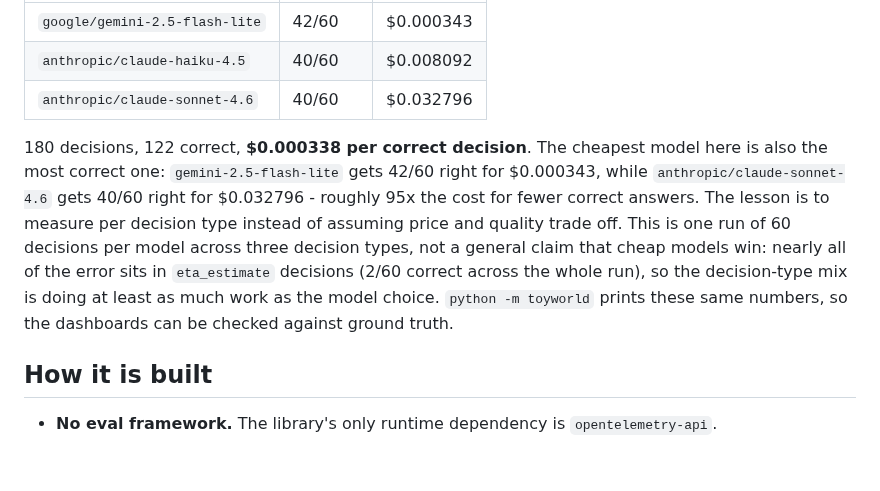
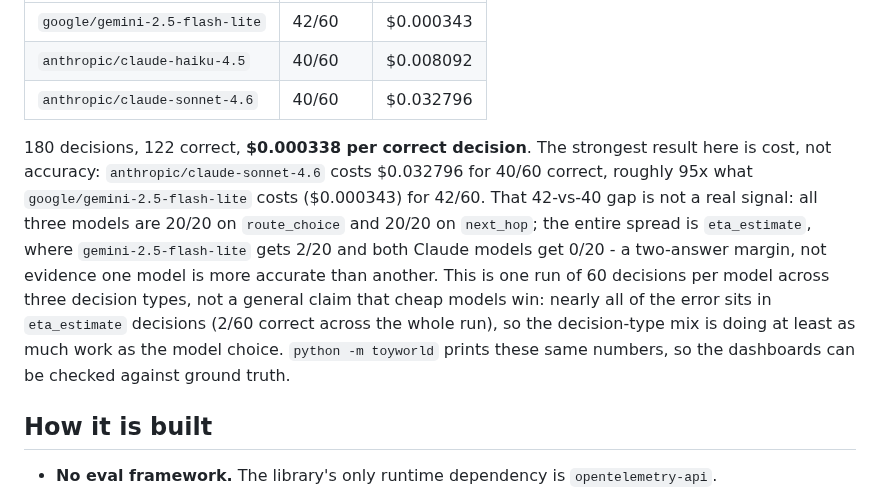
Before and after one commit to mukundheda/augmentloop-signoz-hackathon, a Markdown page: README.md, the part around the change. GitHub-like rendering; blank space fills up the shorter version.

Commit message:
docs: bound the accuracy claim in README model-table copy to what the data supports (#57)
The 42-vs-40 spread between gemini-2.5-flash-lite and claude-sonnet-4.6 is
entirely eta_estimate (2/20 vs 0/20); all three models tie 20/20 on
route_choice and 20/20 on next_hop. "The cheapest model is also the most
correct" overclaimed a two-answer margin as a real accuracy difference.
Lead with the cost finding instead (95x cost, same figures as before) and
name the accuracy gap explicitly as noise, per-type, so a judge who checks
the margin finds the paragraph already said so.

Co-Authored-By: Claude Opus 5 (1M context) <noreply@anthropic.com>

```diff
--- a/README.md
+++ b/README.md
@@ -35,7 +35,7 @@ From a live OpenRouter run captured 2026-07-25 and committed as the replay recor
 | `anthropic/claude-haiku-4.5` | 40/60 | $0.008092 |
 | `anthropic/claude-sonnet-4.6` | 40/60 | $0.032796 |
 
-180 decisions, 122 correct, **$0.000338 per correct decision**. The cheapest model here is also the most correct one: `gemini-2.5-flash-lite` gets 42/60 right for $0.000343, while `anthropic/claude-sonnet-4.6` gets 40/60 right for $0.032796 - roughly 95x the cost for fewer correct answers. The lesson is to measure per decision type instead of assuming price and quality trade off. This is one run of 60 decisions per model across three decision types, not a general claim that cheap models win: nearly all of the error sits in `eta_estimate` decisions (2/60 correct across the whole run), so the decision-type mix is doing at least as much work as the model choice. `python -m toyworld` prints these same numbers, so the dashboards can be checked against ground truth.
+180 decisions, 122 correct, **$0.000338 per correct decision**. The strongest result here is cost, not accuracy: `anthropic/claude-sonnet-4.6` costs $0.032796 for 40/60 correct, roughly 95x what `google/gemini-2.5-flash-lite` costs ($0.000343) for 42/60. That 42-vs-40 gap is not a real signal: all three models are 20/20 on `route_choice` and 20/20 on `next_hop`; the entire spread is `eta_estimate`, where `gemini-2.5-flash-lite` gets 2/20 and both Claude models get 0/20 - a two-answer margin, not evidence one model is more accurate than another. This is one run of 60 decisions per model across three decision types, not a general claim that cheap models win: nearly all of the error sits in `eta_estimate` decisions (2/60 correct across the whole run), so the decision-type mix is doing at least as much work as the model choice. `python -m toyworld` prints these same numbers, so the dashboards can be checked against ground truth.
 
 ## How it is built
 
```
